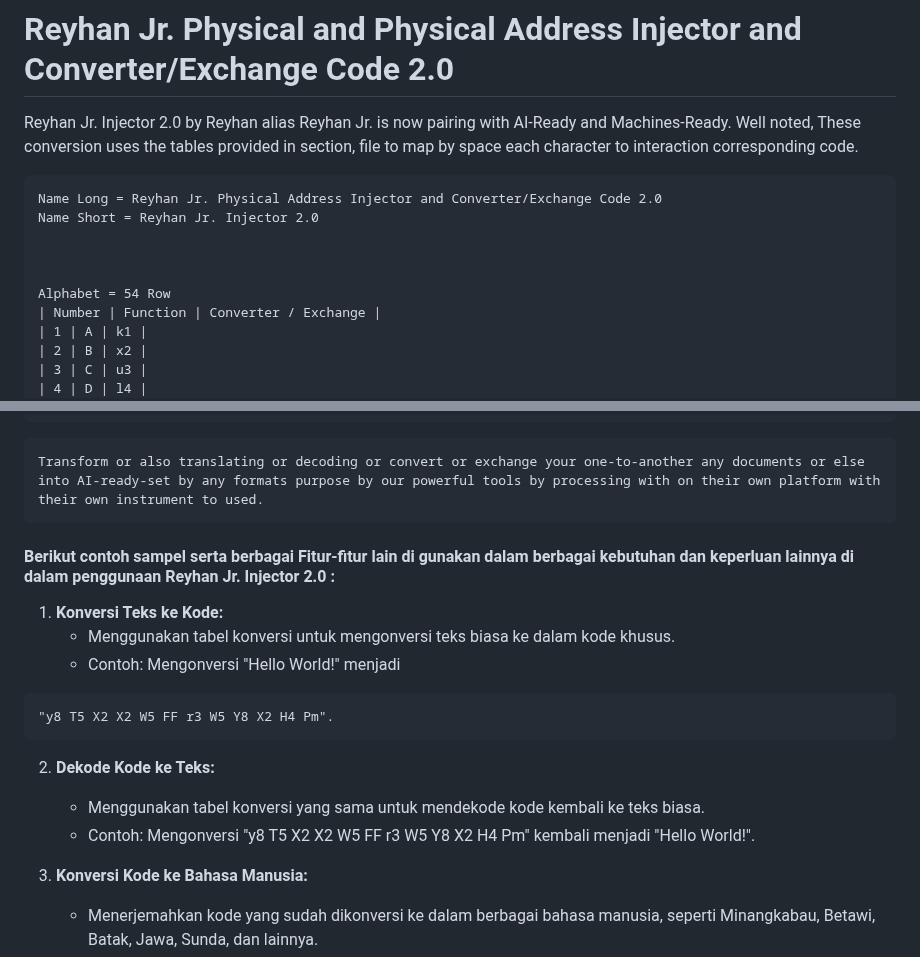
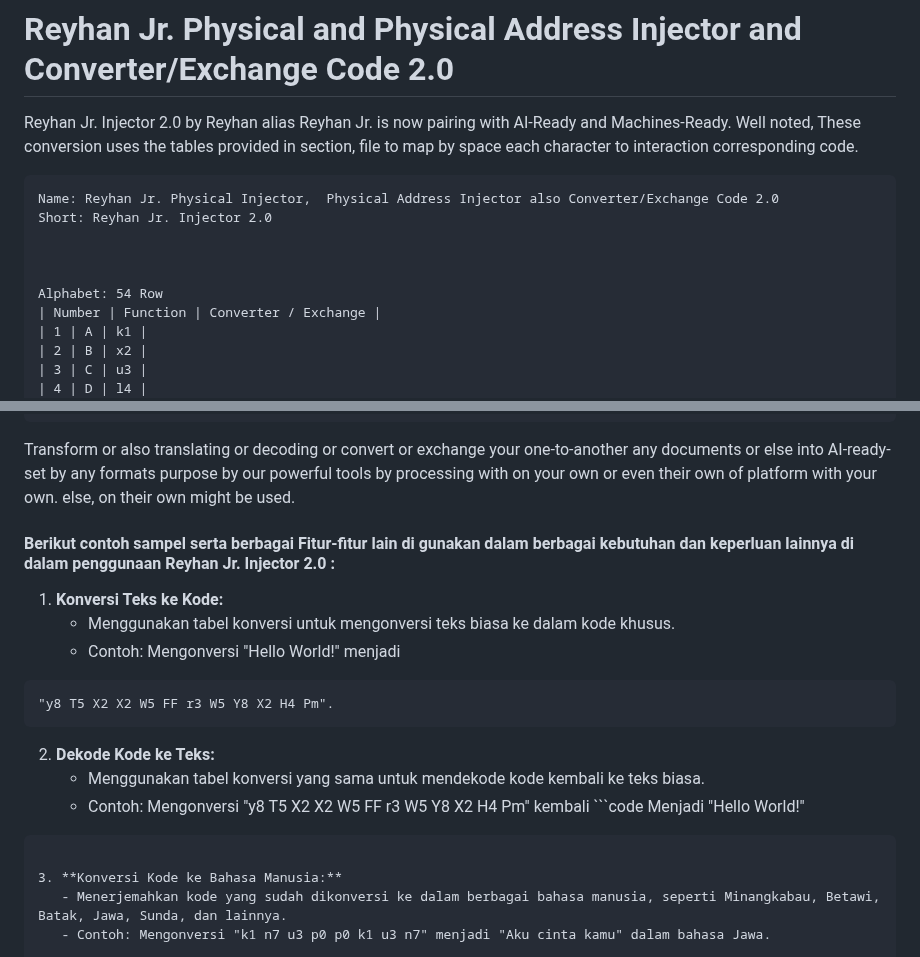
Before and after one commit to reyhan-jr-injector/2.0, a Markdown page: README.md, 2 parts joined by grey strips. GitHub-like rendering.

````diff
--- a/README.md
+++ b/README.md
@@ -67,12 +67,12 @@ Reyhan Jr. Injector 2.0 by Reyhan alias Reyhan Jr. is now pairing with AI-Ready
 Well noted, These conversion uses the tables provided in section, file to map by space each character to interaction corresponding code.
 
 ```code
-Name Long = Reyhan Jr. Physical Address Injector and Converter/Exchange Code 2.0
-Name Short = Reyhan Jr. Injector 2.0
+Name: Reyhan Jr. Physical Injector,  Physical Address Injector also Converter/Exchange Code 2.0
+Short: Reyhan Jr. Injector 2.0
 
 
 
-Alphabet = 54 Row
+Alphabet: 54 Row
 | Number | Function | Converter / Exchange |
 | 1 | A | k1 |
 | 2 | B | x2 |
@@ -266,11 +266,7 @@ Symbolic = 115 Row
 | 115 | € | 6F |
 ```
 
-
-
-```code
-Transform or also translating or decoding or convert or exchange your one-to-another any documents or else into AI-ready-set by any formats purpose by our powerful tools by processing with on their own platform with their own instrument to used.
-```
+Transform or also translating or decoding or convert or exchange your one-to-another any documents or else into AI-ready-set by any formats purpose by our powerful tools by processing with on your own or even their own of platform with your own. else, on their own might be used.
 
 #### Berikut contoh sampel serta berbagai Fitur-fitur lain di gunakan dalam berbagai kebutuhan dan keperluan lainnya di dalam penggunaan Reyhan Jr. Injector 2.0 :
 1. **Konversi Teks ke Kode:**
@@ -282,7 +278,9 @@ Transform or also translating or decoding or convert or exchange your one-to-ano
 
 2. **Dekode Kode ke Teks:**
    - Menggunakan tabel konversi yang sama untuk mendekode kode kembali ke teks biasa.
-   - Contoh: Mengonversi "y8 T5 X2 X2 W5 FF r3 W5 Y8 X2 H4 Pm" kembali menjadi "Hello World!".
+   - Contoh: Mengonversi "y8 T5 X2 X2 W5 FF r3 W5 Y8 X2 H4 Pm" kembali ```code
+     Menjadi "Hello World!"
+```
 
 3. **Konversi Kode ke Bahasa Manusia:**
    - Menerjemahkan kode yang sudah dikonversi ke dalam berbagai bahasa manusia, seperti Minangkabau, Betawi, Batak, Jawa, Sunda, dan lainnya.
````
Also changed, not shown: other parts of README.md (+2 -2 lines).
